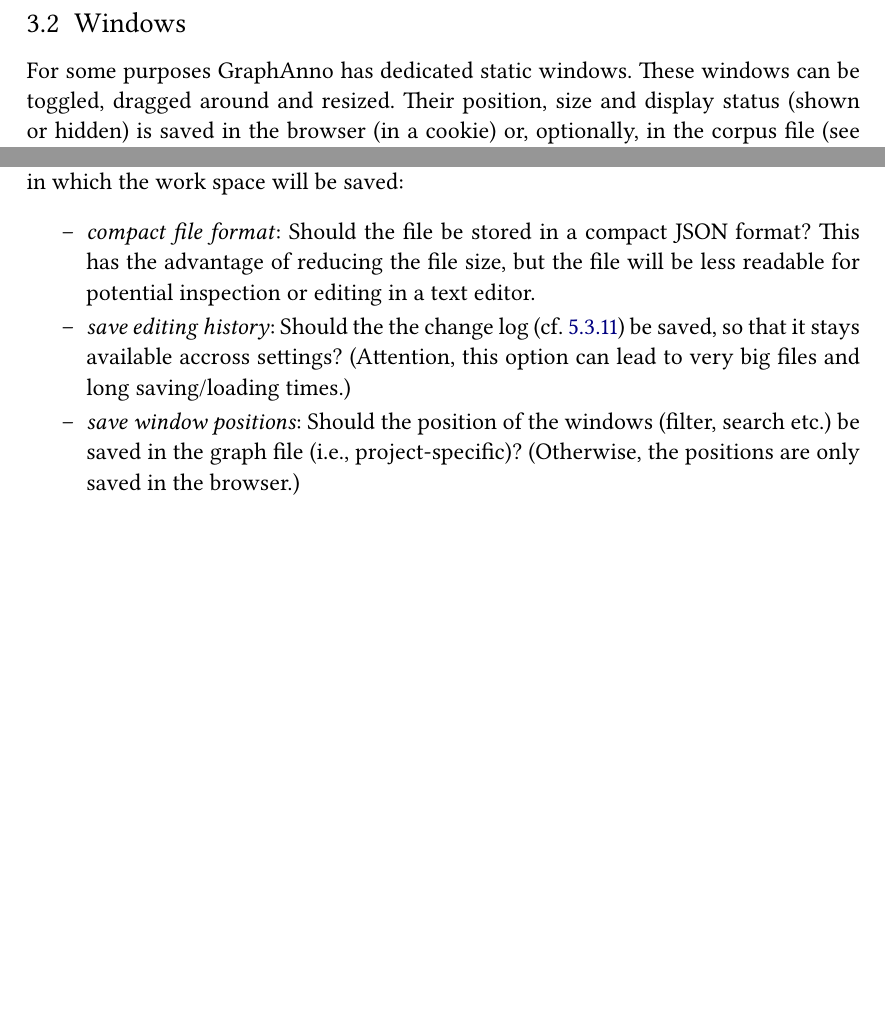
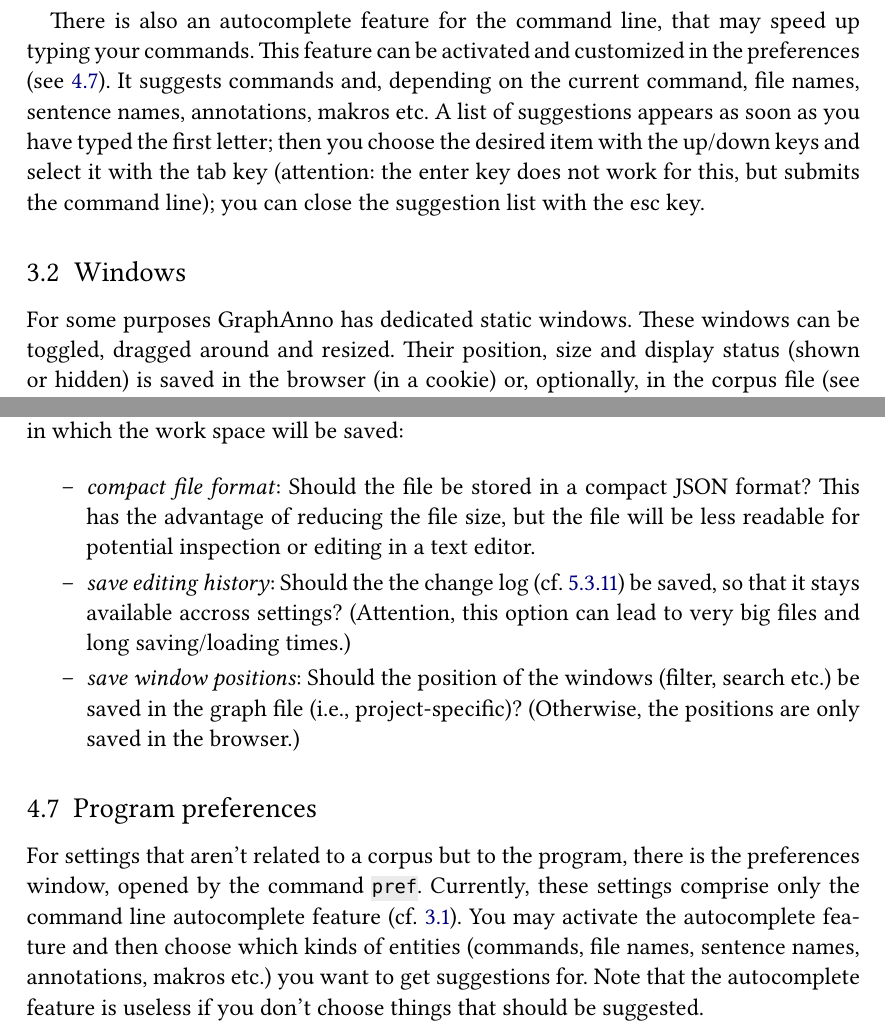
Before and after one commit to LBierkandt/graph-anno, a LaTeX document (doc/GraphAnno-Documentation_en.tex): two parts of pages 8 and 13 of 34 before the commit and two parts of pages 8 and 14 of 35 after it, joined at a grey line, cut at the place of the change, the shorter picture padded with empty space. Compiled offline with XeLaTeX.

Commit message:
documentation for autocomplete

```diff
--- a/doc/GraphAnno-Documentation_en.tex
+++ b/doc/GraphAnno-Documentation_en.tex
@@ -360,6 +360,11 @@
 For issuing a command, you just type it, followed by its arguments, into the command line field and press the enter key.
 For a complete list of the available commands see Section \ref{commandline-commands}.
 
+There is also an autocomplete feature for the command line, that may speed up typing your commands.
+This feature can be activated and customized in the preferences (see \ref{preferences}).
+It suggests commands and, depending on the current command, file names, sentence names, annotations, makros etc.
+A list of suggestions appears as soon as you have typed the first letter; then you choose the desired item with the up/down keys and select it with the tab key (attention: the enter key does not work for this, but submits the command line); you can close the suggestion list with the esc key.
+
 
 \subsection{Windows}\label{windows}
 
@@ -565,6 +570,14 @@
 	\item	\textit{save window positions}: Should the position of the windows (filter, search etc.) be saved in the graph file (i.e., project-specific)?
 			(Otherwise, the positions are only saved in the browser.)
 \end{itemize}
+
+
+\subsection{Program preferences}\label{preferences}
+
+For settings that aren’t related to a corpus but to the program, there is the preferences window, opened by the command \code{pref}.
+Currently, these settings comprise only the command line autocomplete feature (cf. \ref{commandline}).
+You may activate the autocomplete feature and then choose which kinds of entities (commands, file names, sentence names, annotations, makros etc.) you want to get suggestions for.
+Note that the autocomplete feature is useless if you don’t choose things that should be suggested.
 
 
 
```
Also changed, not shown: doc/GraphAnno-Documentation_en.pdf.
